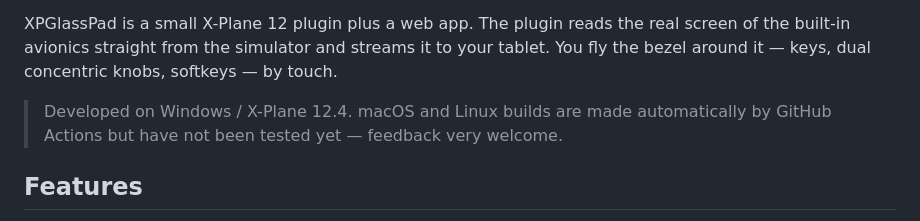
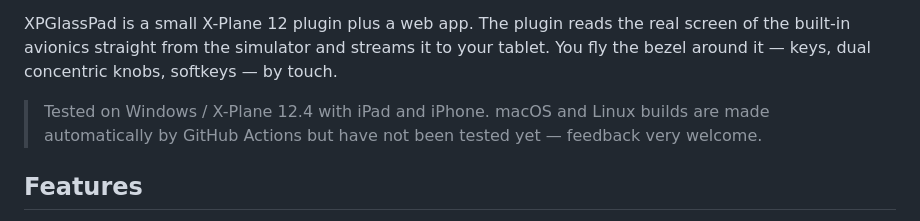
Before and after one commit to E11i0t09/xpglasspad, a Markdown page: README.md, the part around one of its changes. Rendered like a GitHub page.

Commit message:
README: add iPad screenshot, mark as tested

```diff
--- a/README.md
+++ b/README.md
@@ -6,8 +10,8 @@ XPGlassPad is a small X-Plane 12 plugin plus a web app. The plugin reads the rea
 screen of the built-in avionics straight from the simulator and streams it to your
 tablet. You fly the bezel around it — keys, dual concentric knobs, softkeys — by touch.
 
-> Developed on Windows / X-Plane 12.4. macOS and Linux builds are made automatically
-> by GitHub Actions but have not been tested yet — feedback very welcome.
+> Tested on Windows / X-Plane 12.4 with iPad and iPhone. macOS and Linux builds are made
+> automatically by GitHub Actions but have not been tested yet — feedback very welcome.
 
 ## Features
 - **Automatic device detection** – the plugin asks X-Plane which avionics the loaded
```
Also changed, not shown: other parts of README.md (+4 -0 lines).
